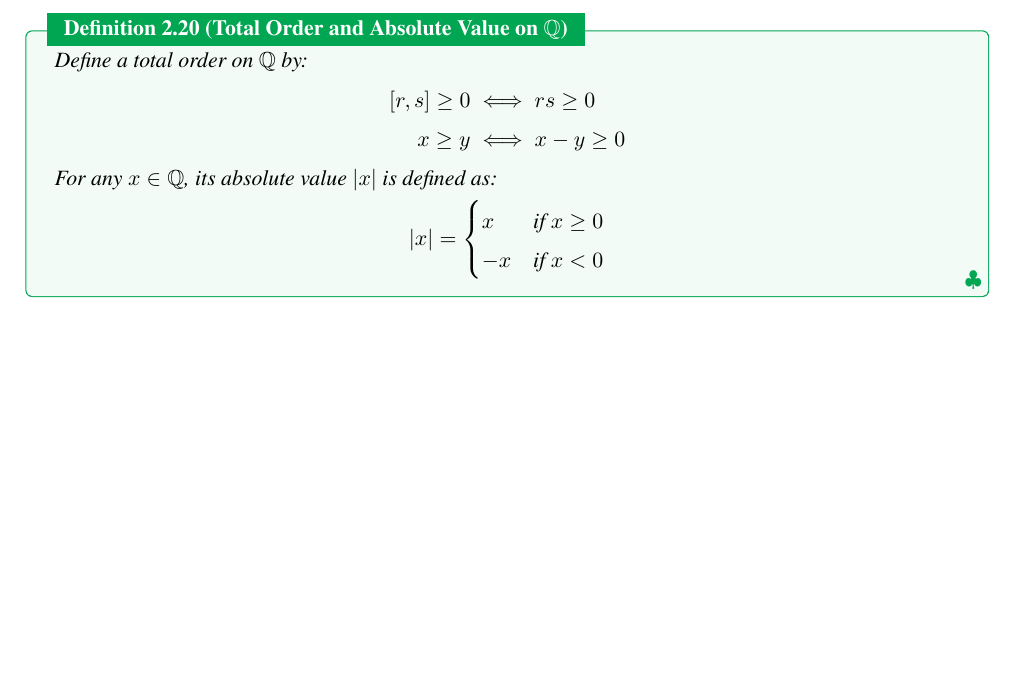
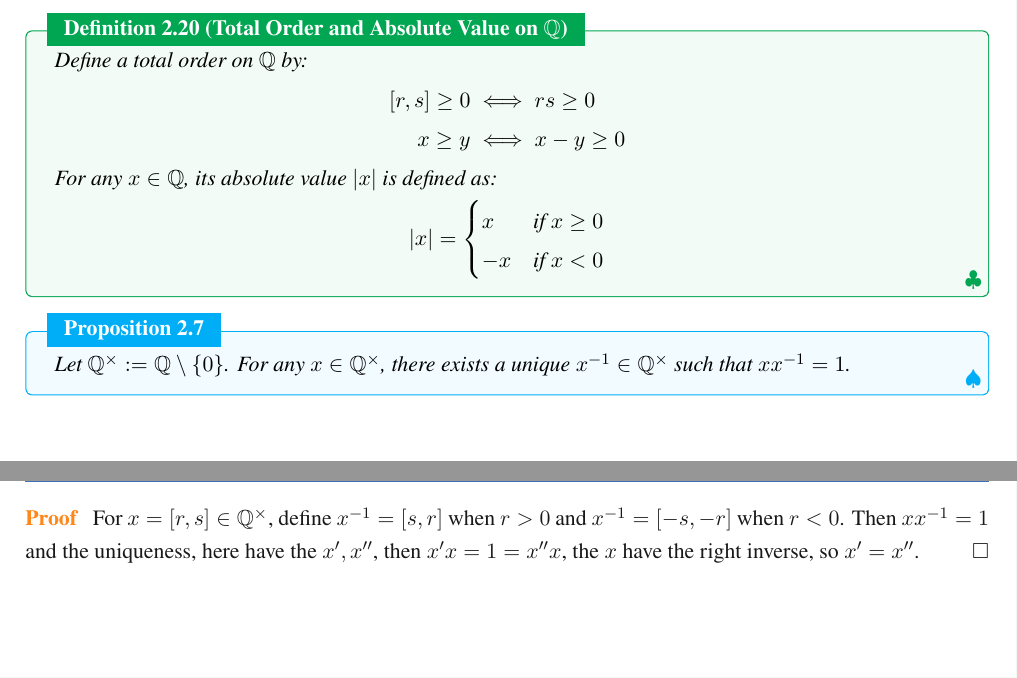
Before and after one commit to jiahaoxiang2000/MATH, a LaTeX thesis (AbstractAlgebra/note/abstractAlgeNote.tex): part of page 11 of 18 before the commit and two parts of pages 11 and 12 of 19 after it, the two joined at a grey line, cut so that both start at the same text, the shorter picture padded with empty space. Compiled offline with XeLaTeX; a missing font is replaced by an installed copy or a similar font.

Commit message:
add proposition on the existence and uniqueness of inverses in the multiplicative group of non-zero rationals

```diff
--- a/AbstractAlgebra/note/abstractAlgeNote.tex
+++ b/AbstractAlgebra/note/abstractAlgeNote.tex
@@ -539,6 +539,20 @@ Now let us further explain the previously raised question: What is algebra?
   \]
 \end{definition}
 
+\begin{proposition}
+  Let $\mathbb{Q}^{\times} := \mathbb{Q} \setminus \{0\}$. For any $x \in \mathbb{Q}^{\times}$, there exists a unique $x^{-1} \in \mathbb{Q}^{\times}$ such that $xx^{-1} = 1$.
+\end{proposition}
+
+\begin{proof}
+  For $x = [r,s] \in \mathbb{Q}^{\times}$, define $x^{-1} = [s,r]$ when $r > 0$ and $x^{-1} = [-s,-r]$ when $r < 0$.
+  Then $xx^{-1} = 1$ and the uniqueness, here have the $x',x''$, then $x'x=1=x''x$, the $x$ have the right inverse, so $x'=x''$.
+\end{proof}
+
+
+% \section{arithmetical}
+
+
+
 \chapter{Group Theory}
 
 
```
Also changed, not shown: AbstractAlgebra/note/abstractAlgeNote.pdf.
